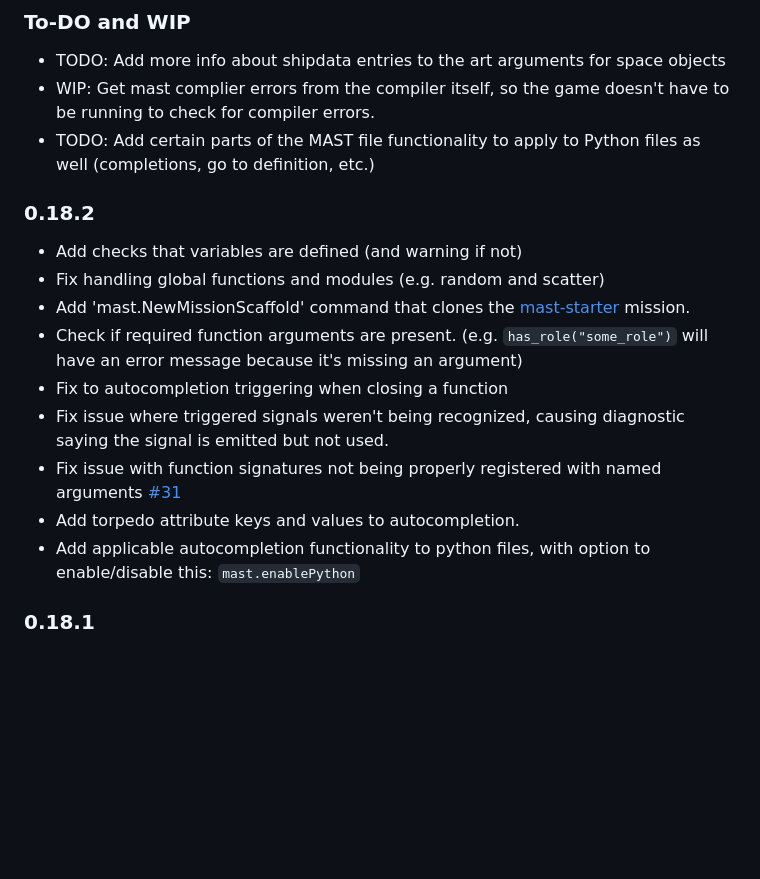
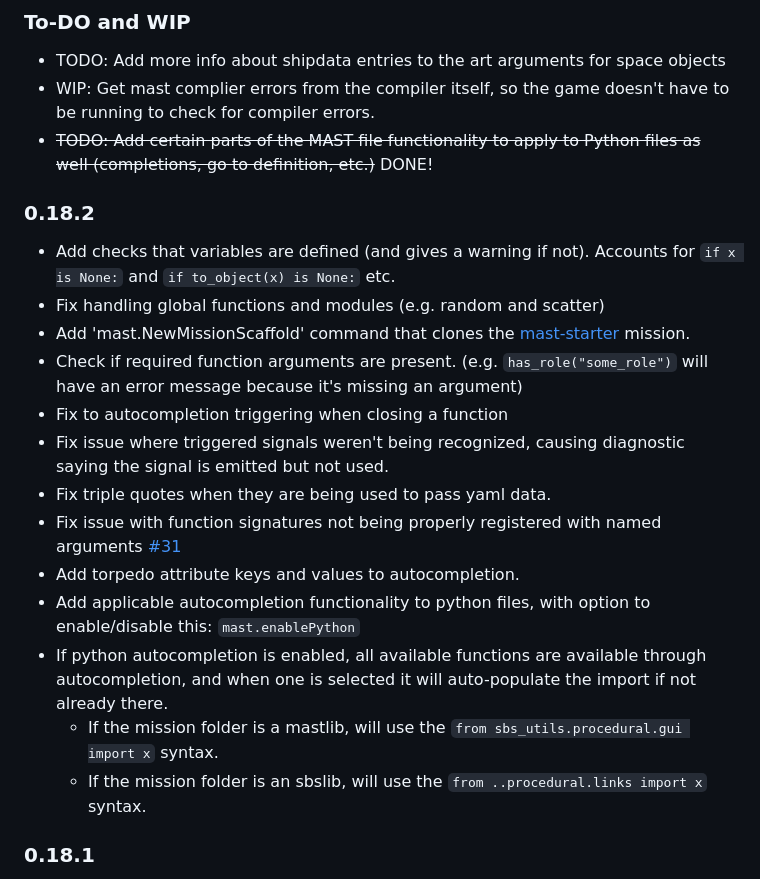
Before and after one commit to astrolamb-gaming/VS-Code-MAST-Extension, a Markdown page: CHANGELOG.md, the part around the change. Rendered like a GitHub page; blank space fills up the shorter version.

Commit message:
Update readme and changelog

```diff
--- a/CHANGELOG.md
+++ b/CHANGELOG.md
@@ -8,19 +8,23 @@ Check [Keep a Changelog](http://keepachangelog.com/) for recommendations on how
 
 * TODO: Add more info about shipdata entries to the art arguments for space objects
 * WIP: Get mast complier errors from the compiler itself, so the game doesn't have to be running to check for compiler errors.
-* TODO: Add certain parts of the MAST file functionality to apply to Python files as well (completions, go to definition, etc.)
+* ~~TODO: Add certain parts of the MAST file functionality to apply to Python files as well (completions, go to definition, etc.)~~ DONE!
 
 ### 0.18.2
 
-* Add checks that variables are defined (and warning if not)
+* Add checks that variables are defined (and gives a warning if not). Accounts for `if x is None:` and `if to_object(x) is None:` etc.
 * Fix handling global functions and modules (e.g. random and scatter)
 * Add 'mast.NewMissionScaffold' command that clones the [mast-starter](https://github.com/artemis-sbs/mast_starter) mission.
 * Check if required function arguments are present. (e.g. `has_role("some_role")` will have an error message because it's missing an argument)
 * Fix to autocompletion triggering when closing a function
 * Fix issue where triggered signals weren't being recognized, causing diagnostic saying the signal is emitted but not used.
+* Fix triple quotes when they are being used to pass yaml data.
 * Fix issue with function signatures not being properly registered with named arguments [#31](https://github.com/astrolamb-gaming/VS-Code-MAST-Extension/issues/31)
 * Add torpedo attribute keys and values to autocompletion.
 * Add applicable autocompletion functionality to python files, with option to enable/disable this: `mast.enablePython`
+* If python autocompletion is enabled, all available functions are available through autocompletion, and when one is selected it will auto-populate the import if not already there.
+	* If the mission folder is a mastlib, will use the `from sbs_utils.procedural.gui import x` syntax.
+	* If the mission folder is an sbslib, will use the `from ..procedural.links import x` syntax.
 
 
 ### 0.18.1
```
Also changed, not shown: README.md (+3 -0 lines).
